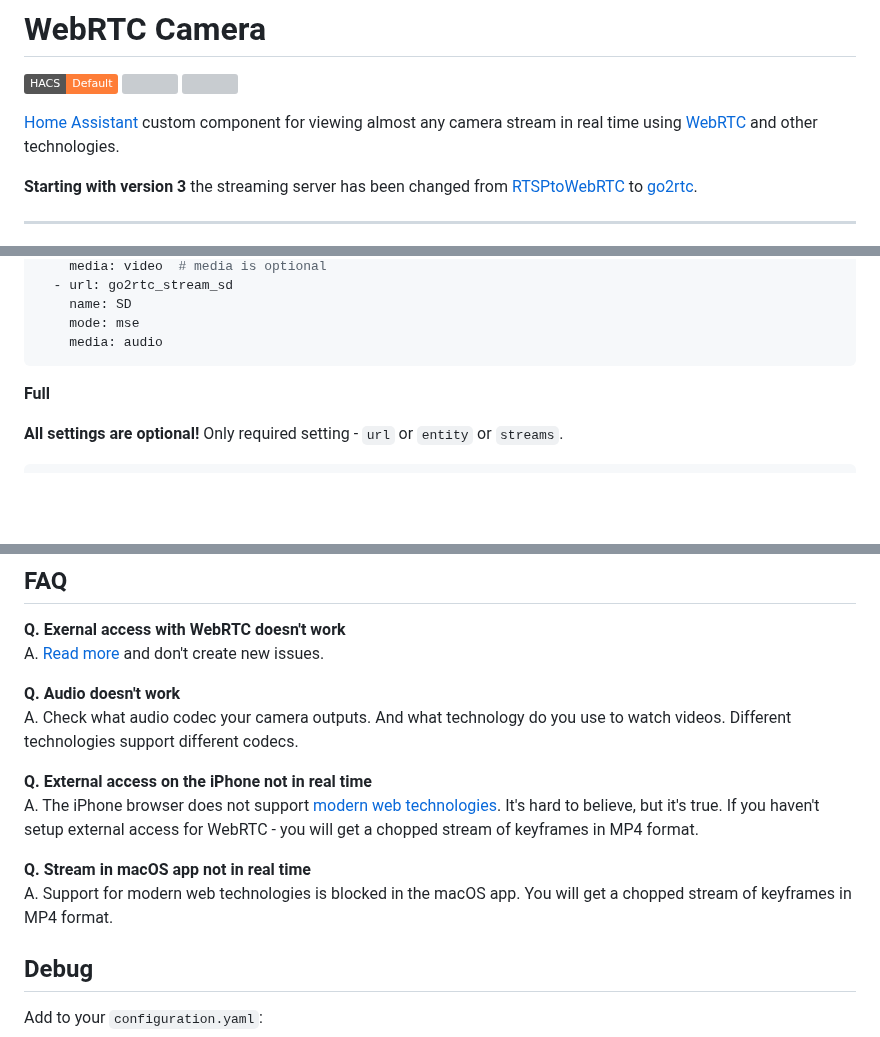
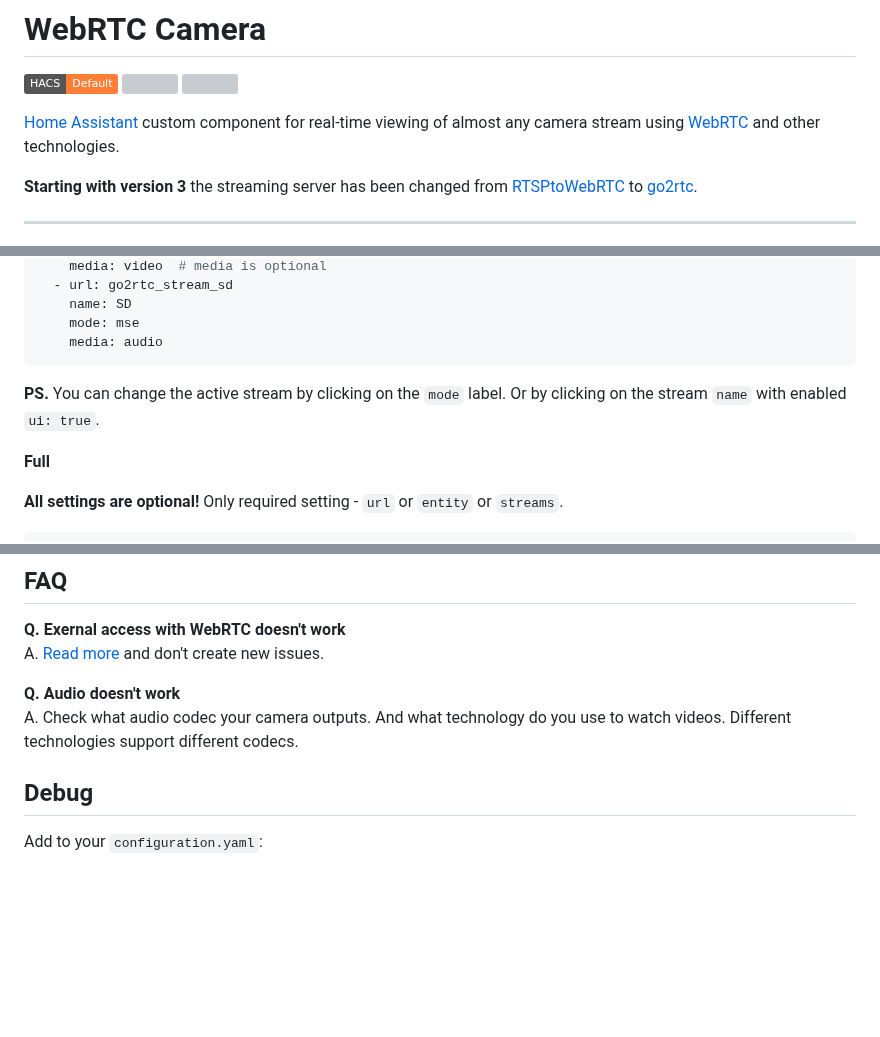
Before and after one commit to AlexxIT/WebRTC, a Markdown page: README.md, 3 parts joined by grey strips. Rendered like a GitHub page; badges without logos; blank space fills up the shorter version; grey boxes are pictures that could not be loaded.

````diff
--- a/README.md
+++ b/README.md
@@ -4,7 +4,7 @@
 ![](https://img.shields.io/github/stars/AlexxIT/WebRTC?style=flat-square&logo=github)
 ![](https://img.shields.io/github/forks/AlexxIT/WebRTC?style=flat-square&logo=github)
 
-[Home Assistant](https://www.home-assistant.io/) custom component for viewing almost any camera stream in real time using [WebRTC](https://en.wikipedia.org/wiki/WebRTC) and other technologies.
+[Home Assistant](https://www.home-assistant.io/) custom component for real-time viewing of almost any camera stream using [WebRTC](https://en.wikipedia.org/wiki/WebRTC) and other technologies.
 
 **Starting with version 3** the streaming server has been changed from [RTSPtoWebRTC](https://github.com/deepch/RTSPtoWebRTC) to [go2rtc](https://github.com/AlexxIT/go2rtc).
 
@@ -120,6 +130,8 @@ streams:
     mode: mse
     media: audio
 ```
+
+**PS.** You can change the active stream by clicking on the `mode` label. Or by clicking on the stream `name` with enabled `ui: true`.
 
 **Full**
 
@@ -286,12 +308,6 @@ A. [Read more](https://github.com/AlexxIT/WebRTC/issues/378) and don't create ne
 **Q. Audio doesn't work**
 A. Check what audio codec your camera outputs. And what technology do you use to watch videos. Different technologies support different codecs.
 
-**Q. External access on the iPhone not in real time**
-A. The iPhone browser does not support [modern web technologies](https://caniuse.com/mediasource). It's hard to believe, but it's true. If you haven't setup external access for WebRTC - you will get a chopped stream of keyframes in MP4 format.
-
-**Q. Stream in macOS app not in real time**
-A. Support for modern web technologies is blocked in the macOS app. You will get a chopped stream of keyframes in MP4 format.
-
 ## Debug
 
 Add to your `configuration.yaml`:
````
Also changed, not shown: other parts of README.md (+25 -5 lines).
